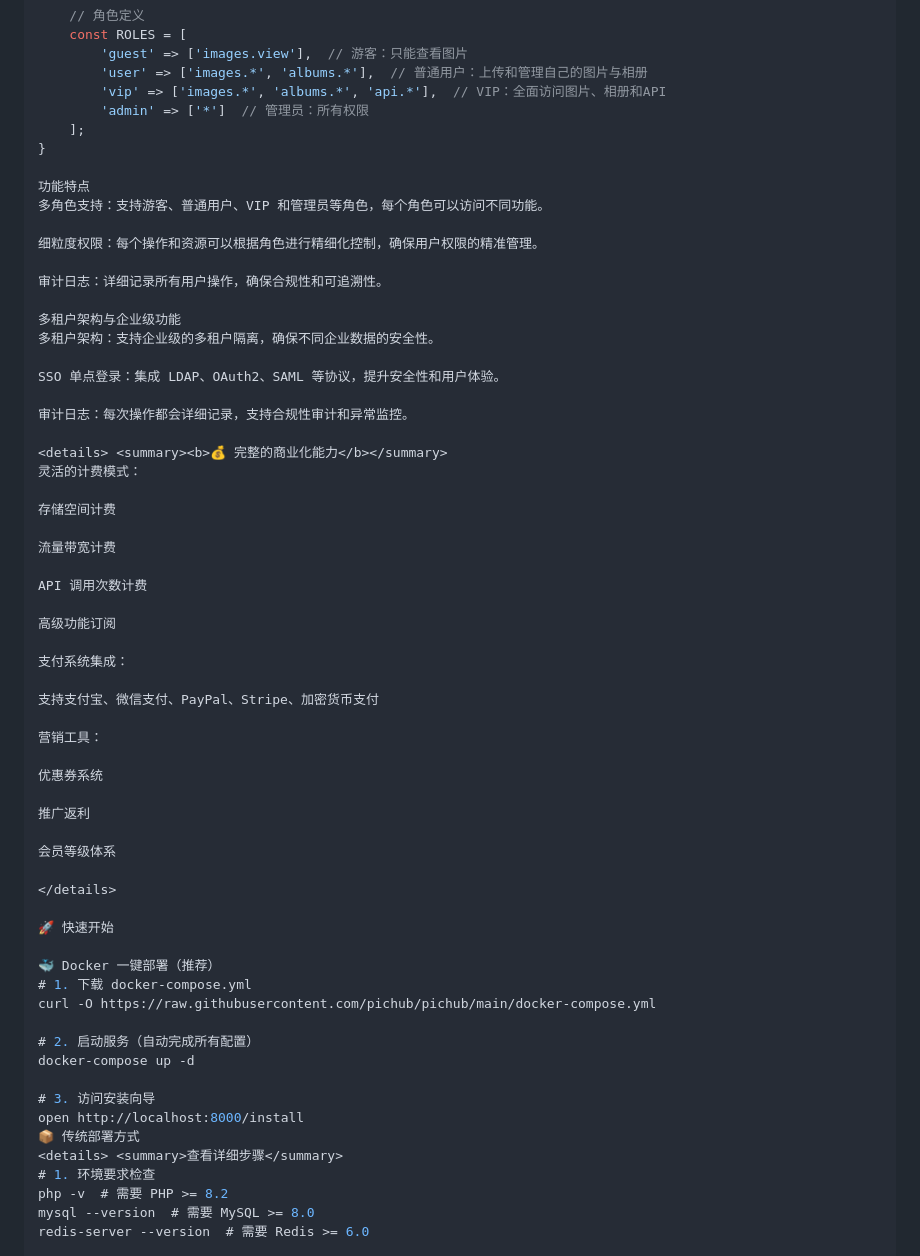
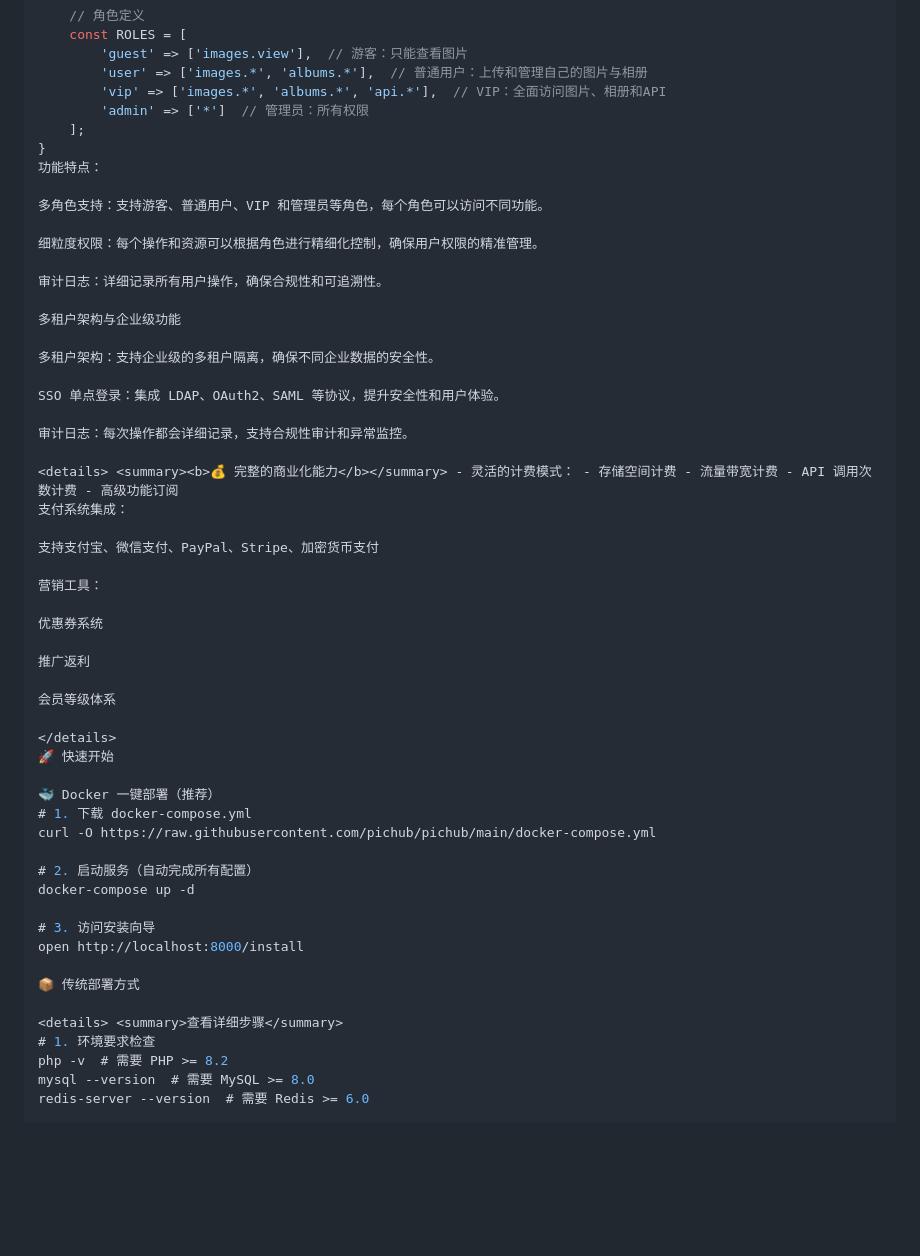
Before and after one commit to truman-world/pichub, a Markdown page: README.md, the part around one of its changes. Rendered like a GitHub page; blank space fills up the shorter version.

```diff
--- a/README.md
+++ b/README.md
@@ -170,8 +171,8 @@ class UserPermissionSystem {
         'admin' => ['*']  // 管理员：所有权限
     ];
 }
+功能特点：
 
-功能特点
 多角色支持：支持游客、普通用户、VIP 和管理员等角色，每个角色可以访问不同功能。
 
 细粒度权限：每个操作和资源可以根据角色进行精细化控制，确保用户权限的精准管理。
@@ -179,23 +180,14 @@ class UserPermissionSystem {
 审计日志：详细记录所有用户操作，确保合规性和可追溯性。
 
 多租户架构与企业级功能
+
 多租户架构：支持企业级的多租户隔离，确保不同企业数据的安全性。
 
 SSO 单点登录：集成 LDAP、OAuth2、SAML 等协议，提升安全性和用户体验。
 
 审计日志：每次操作都会详细记录，支持合规性审计和异常监控。
 
-<details> <summary><b>💰 完整的商业化能力</b></summary>
-灵活的计费模式：
-
-存储空间计费
-
-流量带宽计费
-
-API 调用次数计费
-
-高级功能订阅
-
+<details> <summary><b>💰 完整的商业化能力</b></summary> - 灵活的计费模式： - 存储空间计费 - 流量带宽计费 - API 调用次数计费 - 高级功能订阅
 支付系统集成：
 
 支持支付宝、微信支付、PayPal、Stripe、加密货币支付
@@ -209,7 +201,6 @@ API 调用次数计费
 会员等级体系
 
 </details>
-
 🚀 快速开始
 
 🐳 Docker 一键部署（推荐）
@@ -221,7 +212,9 @@ docker-compose up -d
 
 # 3. 访问安装向导
 open http://localhost:8000/install
+
 📦 传统部署方式
+
 <details> <summary>查看详细步骤</summary>
 # 1. 环境要求检查
 php -v  # 需要 PHP >= 8.2
```
Also changed, not shown: other parts of README.md (+6 -0 lines).
